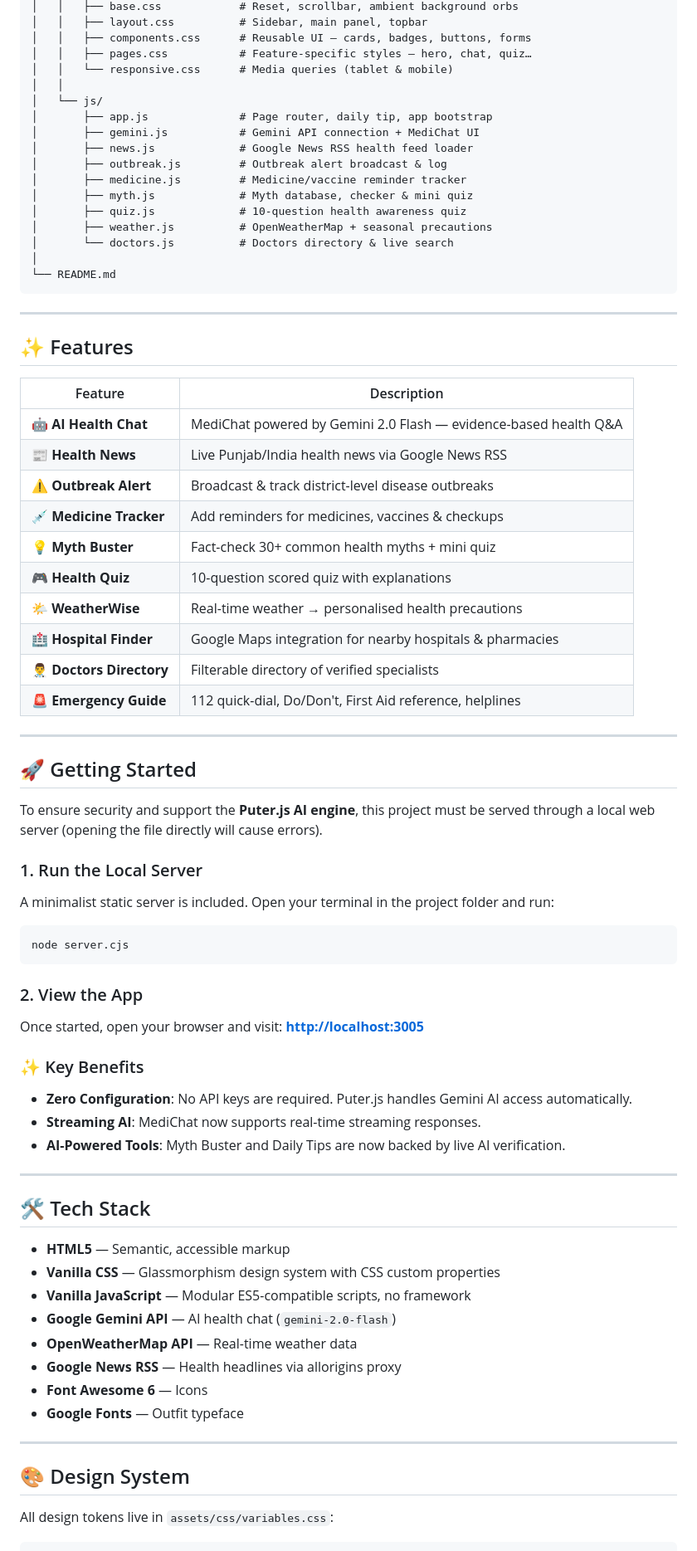
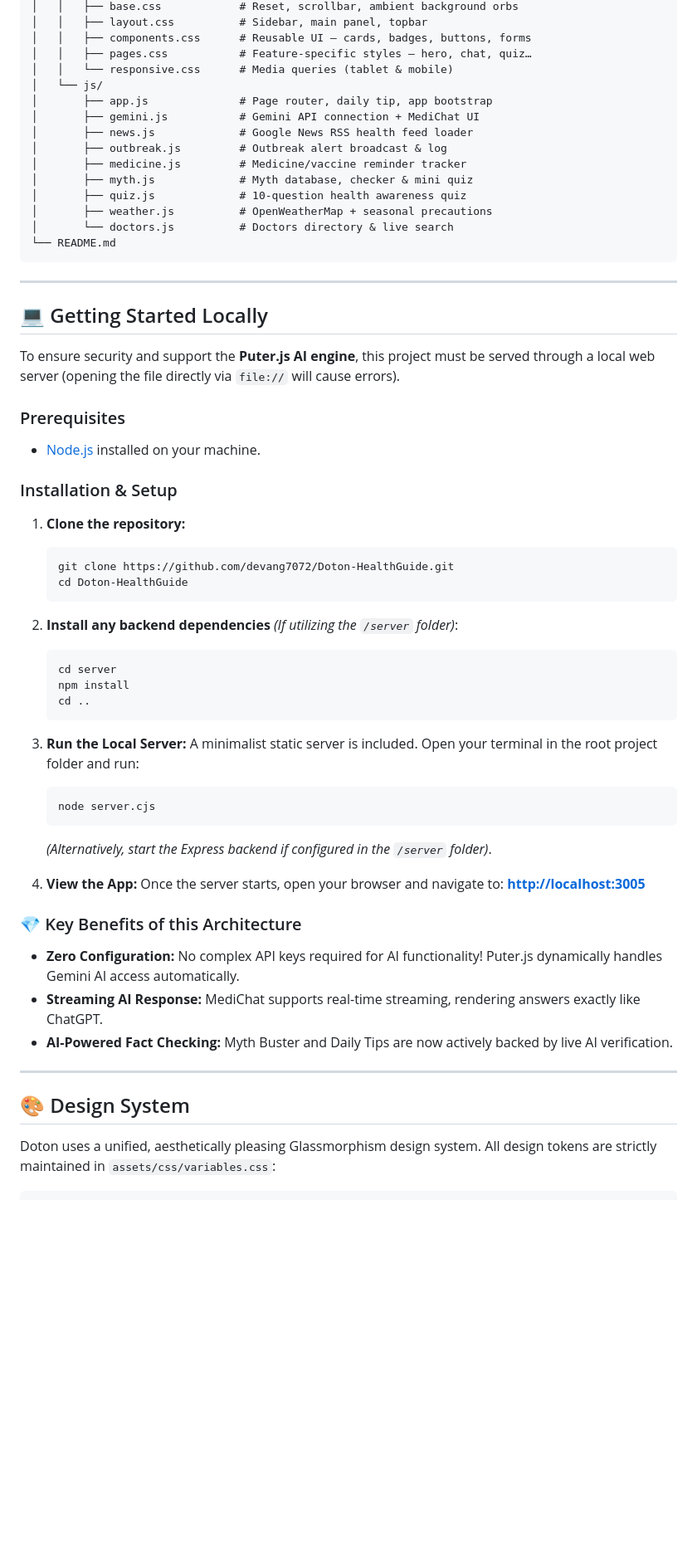
Before and after one commit to devang7072/Doton-HealthGuide, a Markdown page: README.md, the part around one of its changes. Shown at 83% size. Rendered like a GitHub page; blank space fills up the shorter version.

Commit message:
docs: beautify and update README.md

````diff
--- a/README.md
+++ b/README.md
@@ -18,7 +74,6 @@ doton2/
 │   │   ├── components.css      # Reusable UI — cards, badges, buttons, forms
 │   │   ├── pages.css           # Feature-specific styles — hero, chat, quiz…
 │   │   └── responsive.css      # Media queries (tablet & mobile)
-│   │
 │   └── js/
 │       ├── app.js              # Page router, daily tip, app bootstrap
 │       ├── gemini.js           # Gemini API connection + MediChat UI
@@ -29,65 +84,53 @@ doton2/
 │       ├── quiz.js             # 10-question health awareness quiz
 │       ├── weather.js          # OpenWeatherMap + seasonal precautions
 │       └── doctors.js          # Doctors directory & live search
-│
 └── README.md
 ```
 
 ---
 
-## ✨ Features
+## 💻 Getting Started Locally
 
-| Feature | Description |
-|---|---|
-| 🤖 **AI Health Chat** | MediChat powered by Gemini 2.0 Flash — evidence-based health Q&A |
-| 📰 **Health News** | Live Punjab/India health news via Google News RSS |
-| ⚠️ **Outbreak Alert** | Broadcast & track district-level disease outbreaks |
-| 💉 **Medicine Tracker** | Add reminders for medicines, vaccines & checkups |
-| 💡 **Myth Buster** | Fact-check 30+ common health myths + mini quiz |
-| 🎮 **Health Quiz** | 10-question scored quiz with explanations |
-| 🌤️ **WeatherWise** | Real-time weather → personalised health precautions |
-| 🏥 **Hospital Finder** | Google Maps integration for nearby hospitals & pharmacies |
-| 👨‍⚕️ **Doctors Directory** | Filterable directory of verified specialists |
-| 🚨 **Emergency Guide** | 112 quick-dial, Do/Don't, First Aid reference, helplines |
+To ensure security and support the **Puter.js AI engine**, this project must be served through a local web server (opening the file directly via `file://` will cause errors).
 
----
+### Prerequisites
+*   [Node.js](https://nodejs.org/) installed on your machine.
 
-## 🚀 Getting Started
+### Installation & Setup
 
-To ensure security and support the **Puter.js AI engine**, this project must be served through a local web server (opening the file directly will cause errors).
+1.  **Clone the repository:**
+    ```bash
+    git clone https://github.com/devang7072/Doton-HealthGuide.git
+    cd Doton-HealthGuide
+    ```
 
-### 1. Run the Local Server
-A minimalist static server is included. Open your terminal in the project folder and run:
-```bash
-node server.cjs
-```
+2.  **Install any backend dependencies** *(If utilizing the `/server` folder)*:
+    ```bash
+    cd server
+    npm install
+    cd ..
+    ```
 
-### 2. View the App
-Once started, open your browser and visit:
-**[http://localhost:3005](http://localhost:3005)**
+3.  **Run the Local Server:**
+    A minimalist static server is included. Open your terminal in the root project folder and run:
+    ```bash
+    node server.cjs
+    ```
+    *(Alternatively, start the Express backend if configured in the `/server` folder)*.
 
-### ✨ Key Benefits
-- **Zero Configuration**: No API keys are required. Puter.js handles Gemini AI access automatically.
-- **Streaming AI**: MediChat now supports real-time streaming responses.
-- **AI-Powered Tools**: Myth Buster and Daily Tips are now backed by live AI verification.
+4.  **View the App:**
+    Once the server starts, open your browser and navigate to:
+    **[http://localhost:3005](http://localhost:3005)**
 
----
-
-## 🛠️ Tech Stack
-
-- **HTML5** — Semantic, accessible markup
-- **Vanilla CSS** — Glassmorphism design system with CSS custom properties
-- **Vanilla JavaScript** — Modular ES5-compatible scripts, no framework
-- **Google Gemini API** — AI health chat (`gemini-2.0-flash`)
-- **OpenWeatherMap API** — Real-time weather data
-- **Google News RSS** — Health headlines via allorigins proxy
-- **Font Awesome 6** — Icons
-- **Google Fonts** — Outfit typeface
+### 💎 Key Benefits of this Architecture
+- **Zero Configuration:** No complex API keys required for AI functionality! Puter.js dynamically handles Gemini AI access automatically.
+- **Streaming AI Response:** MediChat supports real-time streaming, rendering answers exactly like ChatGPT.
+- **AI-Powered Fact Checking:** Myth Buster and Daily Tips are now actively backed by live AI verification.
 
 ---
 
 ## 🎨 Design System
 
-All design tokens live in `assets/css/variables.css`:
+Doton uses a unified, aesthetically pleasing Glassmorphism design system. All design tokens are strictly maintained in `assets/css/variables.css`:
 
 ```css
````
Also changed, not shown: other parts of README.md (+78 -17 lines).
